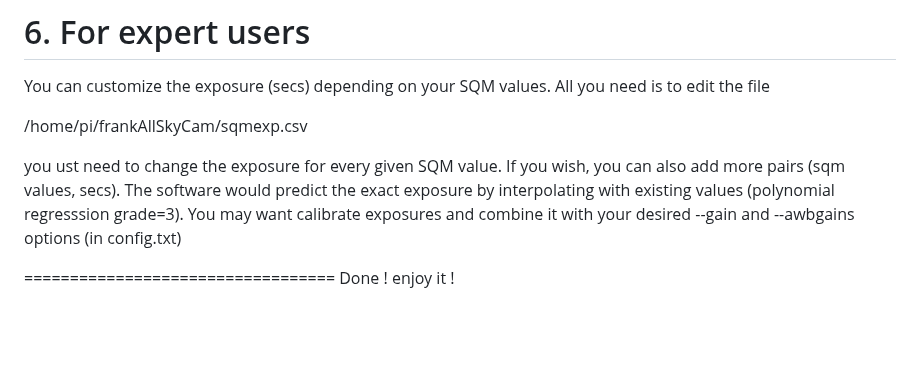
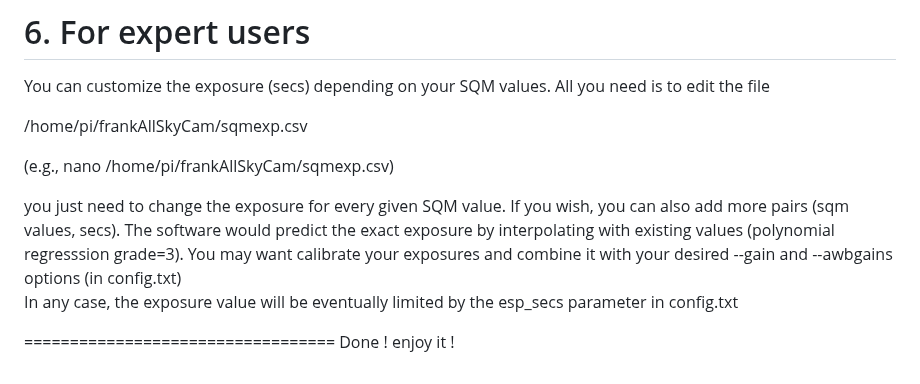
Before and after one commit to sferlix/frankAllSkyCam, a Markdown page: README.md, the part around the change. Rendered like a GitHub page; blank space fills up the shorter version.

```diff
--- a/README.md
+++ b/README.md
@@ -138,9 +138,12 @@ You can customize the exposure (secs) depending on your SQM values. All you need
 
   /home/pi/frankAllSkyCam/sqmexp.csv
 
- you ust need to change the exposure for every given SQM value. If you wish, you can also add more pairs (sqm values, secs).
+  (e.g., nano   /home/pi/frankAllSkyCam/sqmexp.csv)
+
+ you just need to change the exposure for every given SQM value. If you wish, you can also add more pairs (sqm values, secs).
  The software would predict the exact exposure by interpolating with existing values (polynomial regresssion grade=3).
- You may want calibrate exposures and combine it with your desired --gain and --awbgains options (in config.txt)
+ You may want calibrate your exposures and combine it with your desired --gain and --awbgains options (in config.txt)
+ In any case, the exposure value will be eventually limited by the esp_secs parameter in config.txt
 
  ==================================
 Done !
```
